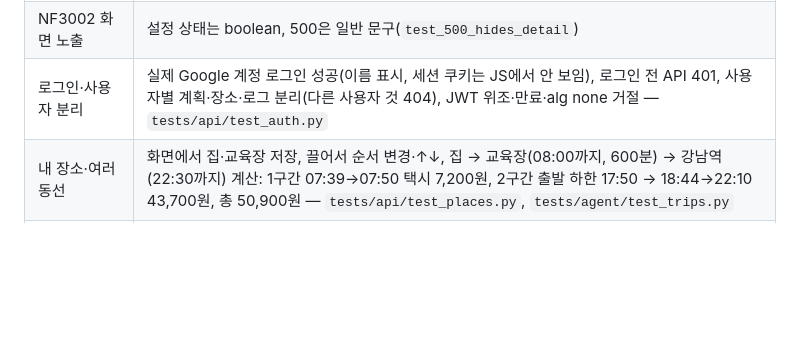
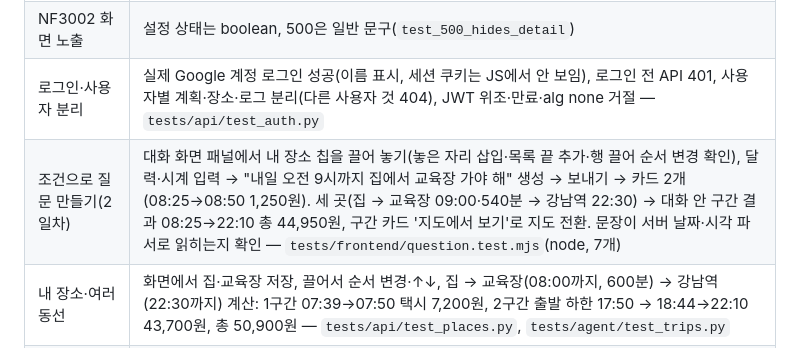
Before and after one commit to Jkim1647/ssafy16-route-planner, a Markdown page: docs/검증결과.md, the part around the change. Rendered like a GitHub page; blank space fills up the shorter version.

```diff
--- a/docs/검증결과.md
+++ b/docs/검증결과.md
@@ -86,6 +86,7 @@ API 경로 분리와 Pydantic 형식(`docs/API명세서.md`, `/docs`), Vue 화
 | NF3001 키 관리 | `.env`·`credentials.json`·`token.json` gitignore, 저장소·응답 샘플 키 검색 0건 |
 | NF3002 화면 노출 | 설정 상태는 boolean, 500은 일반 문구(`test_500_hides_detail`) |
 | 로그인·사용자 분리 | 실제 Google 계정 로그인 성공(이름 표시, 세션 쿠키는 JS에서 안 보임), 로그인 전 API 401, 사용자별 계획·장소·로그 분리(다른 사용자 것 404), JWT 위조·만료·alg none 거절 — `tests/api/test_auth.py` |
+| 조건으로 질문 만들기(2일차) | 대화 화면 패널에서 내 장소 칩을 끌어 놓기(놓은 자리 삽입·목록 끝 추가·행 끌어 순서 변경 확인), 달력·시계 입력 → "내일 오전 9시까지 집에서 교육장 가야 해" 생성 → 보내기 → 카드 2개(08:25→08:50 1,250원). 세 곳(집 → 교육장 09:00·540분 → 강남역 22:30) → 대화 안 구간 결과 08:25→22:10 총 44,950원, 구간 카드 '지도에서 보기'로 지도 전환. 문장이 서버 날짜·시각 파서로 읽히는지 확인 — `tests/frontend/question.test.mjs`(node, 7개) |
 | 내 장소·여러 동선 | 화면에서 집·교육장 저장, 끌어서 순서 변경·↑↓, 집 → 교육장(08:00까지, 600분) → 강남역(22:30까지) 계산: 1구간 07:39→07:50 택시 7,200원, 2구간 출발 하한 17:50 → 18:44→22:10 43,700원, 총 50,900원 — `tests/api/test_places.py`, `tests/agent/test_trips.py` |
 | 보안 점검(별도 검토자, 2026-11-18) | 비밀값 저장소·이력 0건, SQL 파라미터 바인딩, XSS 경로 없음 확인. 중간 등급 3건 수정: Host 검사(DNS rebinding) 400, 캘린더 등록 JSON 필수(폼 CSRF) 415·중복 409, 계획 입력 크기 상한 422 — `tests/api/test_security.py`, 실제 서버 curl 확인. 남은 낮은 등급: 대화 API 호출 횟수 제한 없음, Worker 인자 허용 목록, Google 권한 범위 축소, OAuth 동의를 별도 스크립트로 |
 | NF3003 Tool 실패 | S4, 그래프 예외도 응답으로 변환 |
```
Also changed, not shown: README.md (+13 -7 lines), docs/셀프체크리스트.md (+1 -1 lines), docs/screenshots/builder.jpg (added), docs/screenshots/trip.jpg, 12 other files.
